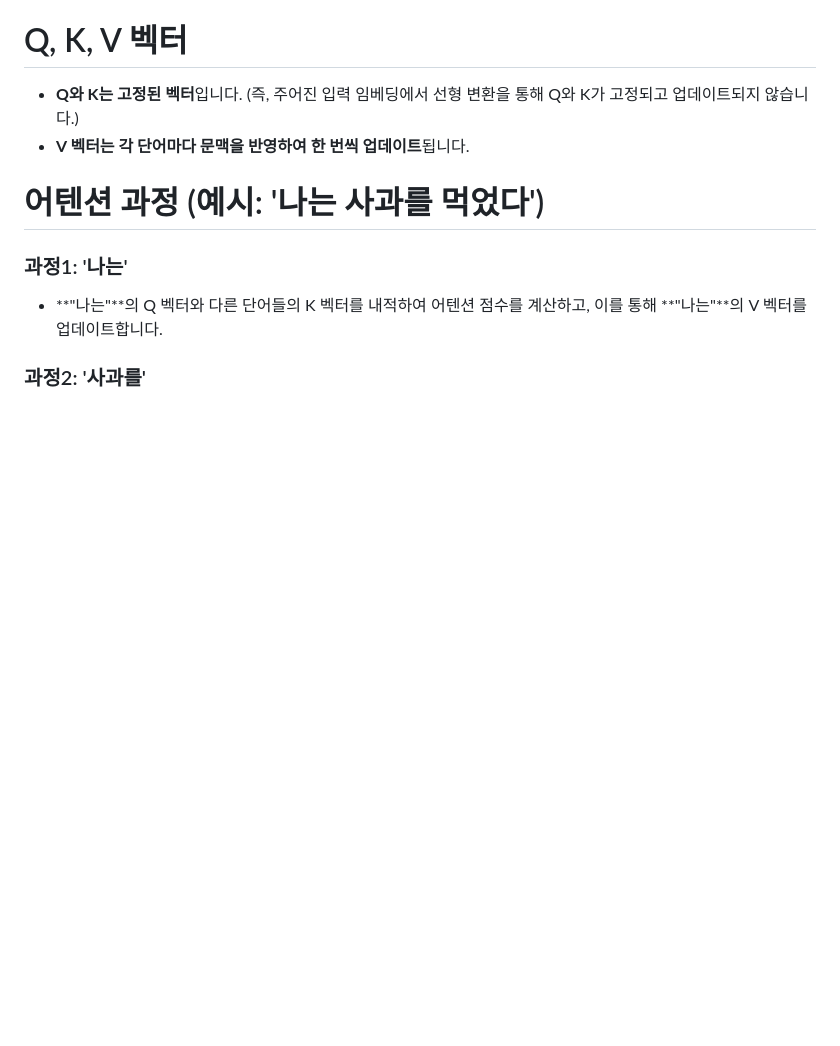
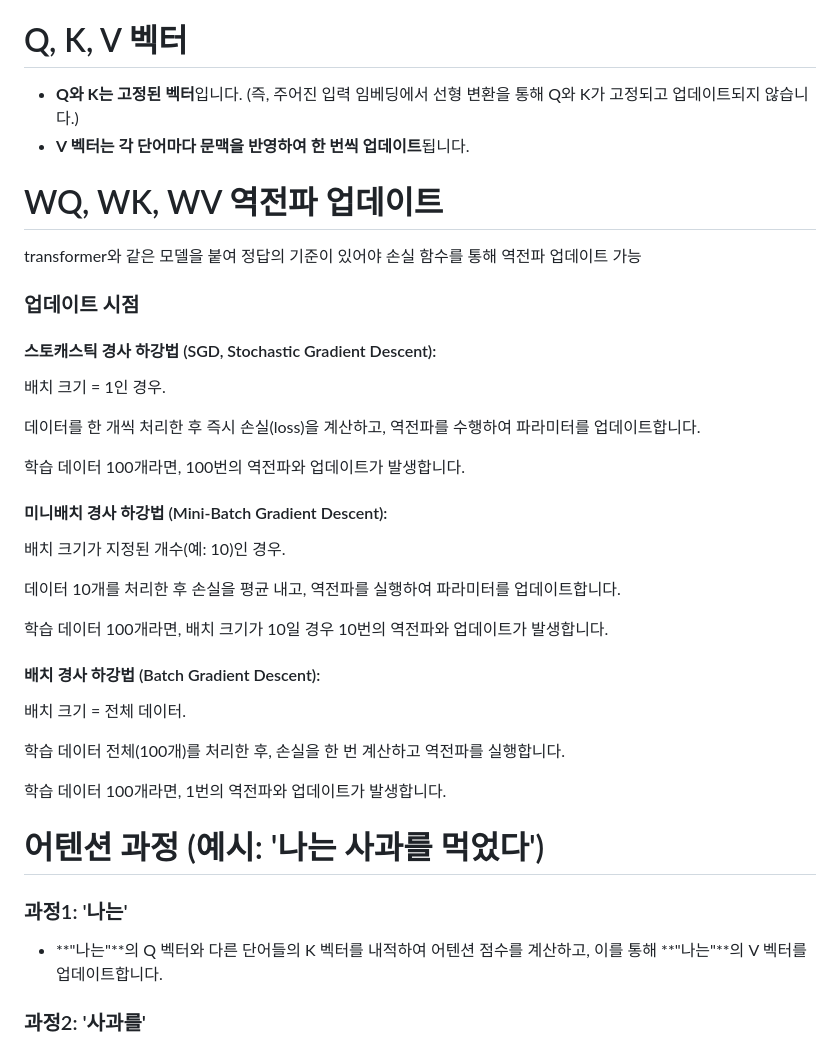
Before and after one commit to mynspluto/dev-log, a Markdown page: ai/attention.md, the part around the change. Rendered like a GitHub page; blank space fills up the shorter version.

Commit message:
역전파

```diff
--- a/ai/attention.md
+++ b/ai/attention.md
@@ -8,6 +8,36 @@
 
 - **Q와 K는 고정된 벡터**입니다. (즉, 주어진 입력 임베딩에서 선형 변환을 통해 Q와 K가 고정되고 업데이트되지 않습니다.)
 - **V 벡터는 각 단어마다 문맥을 반영하여 한 번씩 업데이트**됩니다.
+
+# WQ, WK, WV 역전파 업데이트
+
+transformer와 같은 모델을 붙여 정답의 기준이 있어야 손실 함수를 통해 역전파 업데이트 가능
+
+### 업데이트 시점
+
+#### 스토캐스틱 경사 하강법 (SGD, Stochastic Gradient Descent):
+
+배치 크기 = 1인 경우.
+
+데이터를 한 개씩 처리한 후 즉시 손실(loss)을 계산하고, 역전파를 수행하여 파라미터를 업데이트합니다.
+
+학습 데이터 100개라면, 100번의 역전파와 업데이트가 발생합니다.
+
+#### 미니배치 경사 하강법 (Mini-Batch Gradient Descent):
+
+배치 크기가 지정된 개수(예: 10)인 경우.
+
+데이터 10개를 처리한 후 손실을 평균 내고, 역전파를 실행하여 파라미터를 업데이트합니다.
+
+학습 데이터 100개라면, 배치 크기가 10일 경우 10번의 역전파와 업데이트가 발생합니다.
+
+#### 배치 경사 하강법 (Batch Gradient Descent):
+
+배치 크기 = 전체 데이터.
+
+학습 데이터 전체(100개)를 처리한 후, 손실을 한 번 계산하고 역전파를 실행합니다.
+
+학습 데이터 100개라면, 1번의 역전파와 업데이트가 발생합니다.
 
 # 어텐션 과정 (예시: '나는 사과를 먹었다')
 
```
